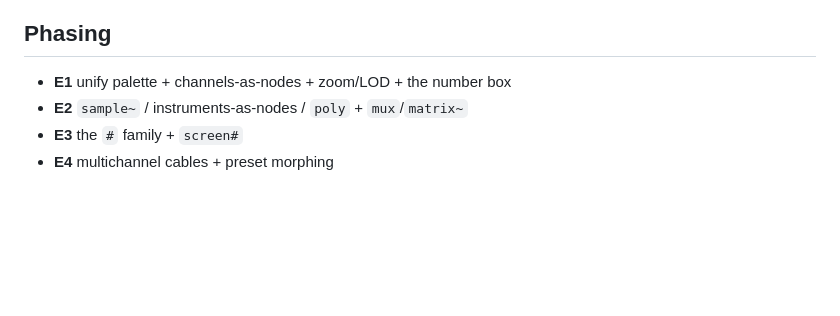
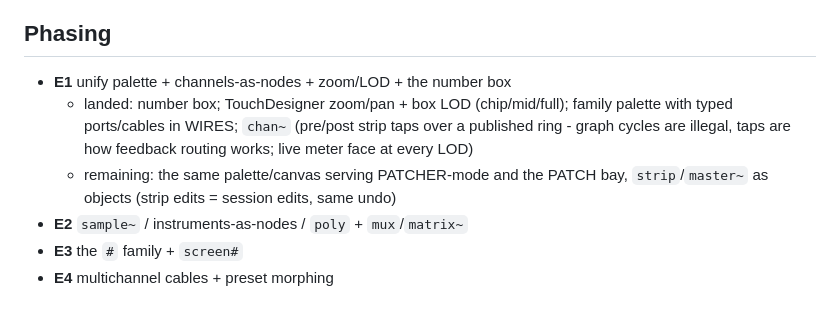
Before and after one commit to willbearfruits/hikim, a Markdown page: NODES.md, the part around the change. Rendered like a GitHub page; blank space fills up the shorter version.

Commit message:
NODES.md: E1 progress notes - landed vs remaining
Co-Authored-By: Claude Fable 5 <noreply@anthropic.com>

```diff
--- a/NODES.md
+++ b/NODES.md
@@ -94,6 +94,12 @@ devices.
 ## Phasing
 
 - **E1** unify palette + channels-as-nodes + zoom/LOD + the number box
+  - landed: number box; TouchDesigner zoom/pan + box LOD (chip/mid/full);
+    family palette with typed ports/cables in WIRES; `chan~` (pre/post strip
+    taps over a published ring - graph cycles are illegal, taps are how
+    feedback routing works; live meter face at every LOD)
+  - remaining: the same palette/canvas serving PATCHER-mode and the PATCH
+    bay, `strip`/`master~` as objects (strip edits = session edits, same undo)
 - **E2** `sample~` / instruments-as-nodes / `poly` + `mux`/`matrix~`
 - **E3** the `#` family + `screen#`
 - **E4** multichannel cables + preset morphing
```
